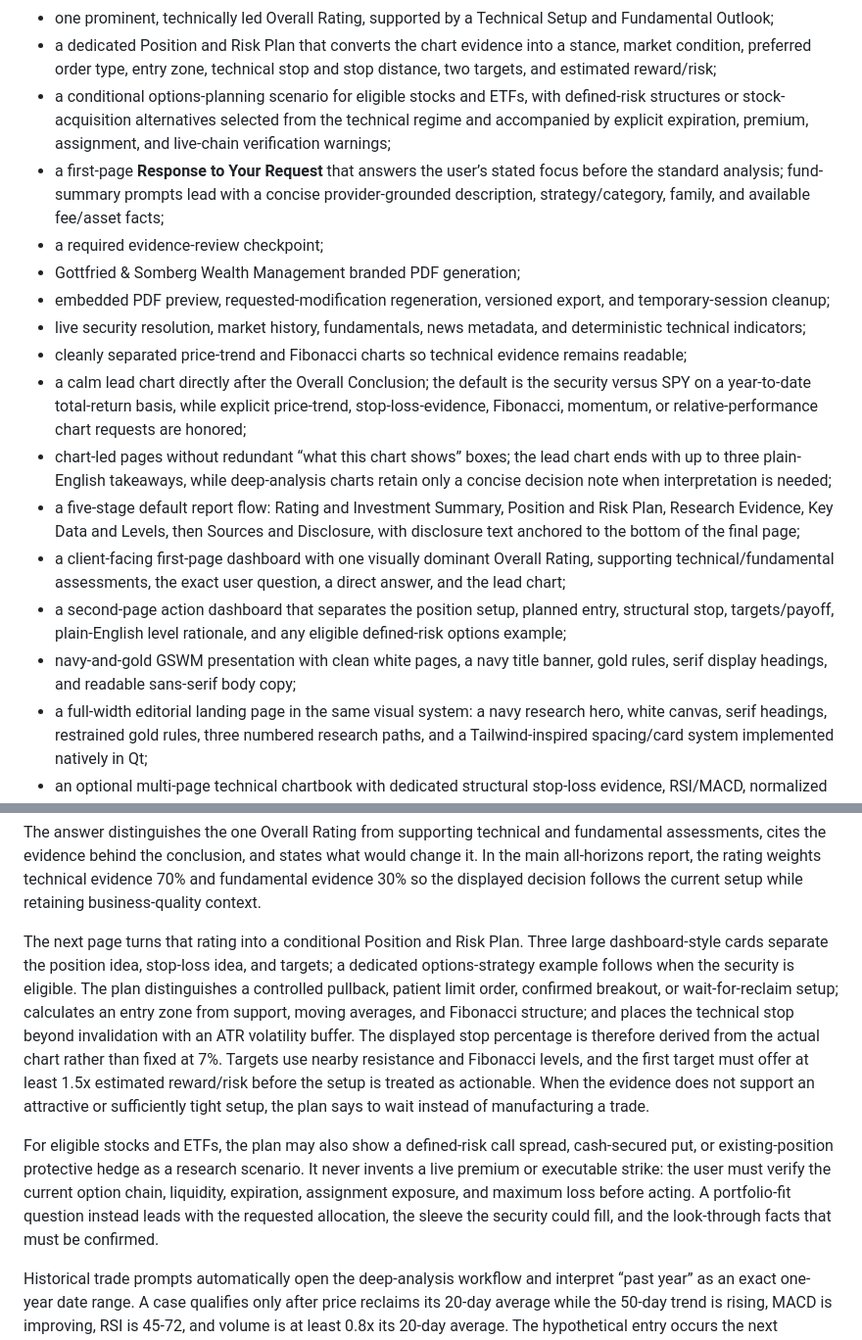
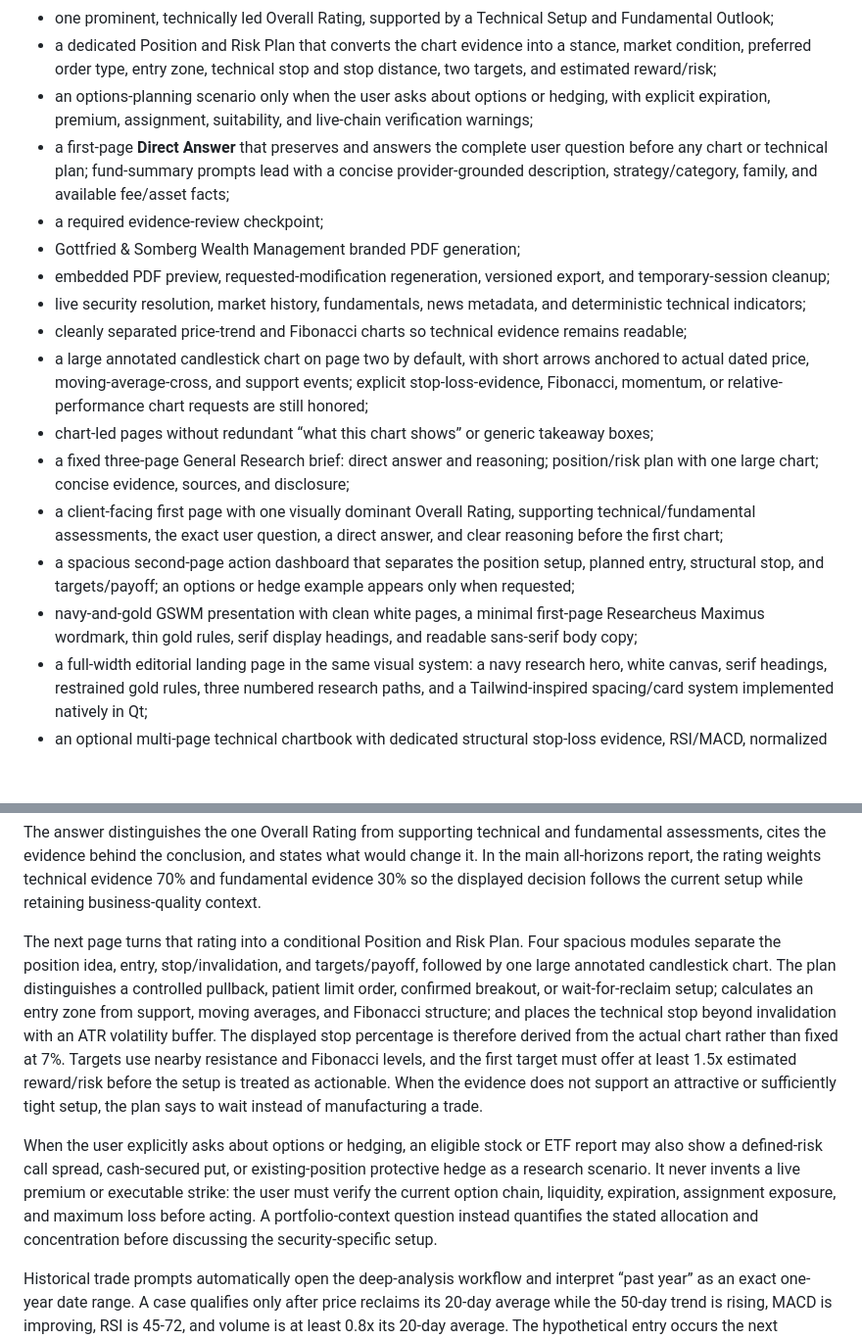
Before and after one commit to smokeytraderj-web/Researcheus-Maximus, a Markdown page: README.md, 2 parts joined by grey strips. Shown at 98% size. Rendered like a GitHub page; blank space fills up the shorter version.

Commit message:
Document three-page client report design

```diff
--- a/README.md
+++ b/README.md
@@ -12,19 +12,19 @@ The runnable application includes:
 - optional position context;
 - one prominent, technically led Overall Rating, supported by a Technical Setup and Fundamental Outlook;
 - a dedicated Position and Risk Plan that converts the chart evidence into a stance, market condition, preferred order type, entry zone, technical stop and stop distance, two targets, and estimated reward/risk;
-- a conditional options-planning scenario for eligible stocks and ETFs, with defined-risk structures or stock-acquisition alternatives selected from the technical regime and accompanied by explicit expiration, premium, assignment, and live-chain verification warnings;
-- a first-page **Response to Your Request** that answers the user’s stated focus before the standard analysis; fund-summary prompts lead with a concise provider-grounded description, strategy/category, family, and available fee/asset facts;
+- an options-planning scenario only when the user asks about options or hedging, with explicit expiration, premium, assignment, suitability, and live-chain verification warnings;
+- a first-page **Direct Answer** that preserves and answers the complete user question before any chart or technical plan; fund-summary prompts lead with a concise provider-grounded description, strategy/category, family, and available fee/asset facts;
 - a required evidence-review checkpoint;
 - Gottfried & Somberg Wealth Management branded PDF generation;
 - embedded PDF preview, requested-modification regeneration, versioned export, and temporary-session cleanup;
 - live security resolution, market history, fundamentals, news metadata, and deterministic technical indicators;
 - cleanly separated price-trend and Fibonacci charts so technical evidence remains readable;
-- a calm lead chart directly after the Overall Conclusion; the default is the security versus SPY on a year-to-date total-return basis, while explicit price-trend, stop-loss-evidence, Fibonacci, momentum, or relative-performance chart requests are honored;
-- chart-led pages without redundant “what this chart shows” boxes; the lead chart ends with up to three plain-English takeaways, while deep-analysis charts retain only a concise decision note when interpretation is needed;
-- a five-stage default report flow: Rating and Investment Summary, Position and Risk Plan, Research Evidence, Key Data and Levels, then Sources and Disclosure, with disclosure text anchored to the bottom of the final page;
-- a client-facing first-page dashboard with one visually dominant Overall Rating, supporting technical/fundamental assessments, the exact user question, a direct answer, and the lead chart;
-- a second-page action dashboard that separates the position setup, planned entry, structural stop, targets/payoff, plain-English level rationale, and any eligible defined-risk options example;
-- navy-and-gold GSWM presentation with clean white pages, a navy title banner, gold rules, serif display headings, and readable sans-serif body copy;
+- a large annotated candlestick chart on page two by default, with short arrows anchored to actual dated price, moving-average-cross, and support events; explicit stop-loss-evidence, Fibonacci, momentum, or relative-performance chart requests are still honored;
+- chart-led pages without redundant “what this chart shows” or generic takeaway boxes;
+- a fixed three-page General Research brief: direct answer and reasoning; position/risk plan with one large chart; concise evidence, sources, and disclosure;
+- a client-facing first page with one visually dominant Overall Rating, supporting technical/fundamental assessments, the exact user question, a direct answer, and clear reasoning before the first chart;
+- a spacious second-page action dashboard that separates the position setup, planned entry, structural stop, and targets/payoff; an options or hedge example appears only when requested;
+- navy-and-gold GSWM presentation with clean white pages, a minimal first-page Researcheus Maximus wordmark, thin gold rules, serif display headings, and readable sans-serif body copy;
 - a full-width editorial landing page in the same visual system: a navy research hero, white canvas, serif headings, restrained gold rules, three numbered research paths, and a Tailwind-inspired spacing/card system implemented natively in Qt;
 - an optional multi-page technical chartbook with dedicated structural stop-loss evidence, RSI/MACD, normalized relative performance, and requested drawdown/volatility analysis;
 - plain-English decision insights beneath every deep-analysis chart, connecting the observed signal to the next confirmation level, downside level, and rating effect;
@@ -55,9 +55,9 @@ Show QQQ trade entries with stop-loss examples and real chart snapshots from the
 
 The answer distinguishes the one Overall Rating from supporting technical and fundamental assessments, cites the evidence behind the conclusion, and states what would change it. In the main all-horizons report, the rating weights technical evidence 70% and fundamental evidence 30% so the displayed decision follows the current setup while retaining business-quality context.
 
-The next page turns that rating into a conditional Position and Risk Plan. Three large dashboard-style cards separate the position idea, stop-loss idea, and targets; a dedicated options-strategy example follows when the security is eligible. The plan distinguishes a controlled pullback, patient limit order, confirmed breakout, or wait-for-reclaim setup; calculates an entry zone from support, moving averages, and Fibonacci structure; and places the technical stop beyond invalidation with an ATR volatility buffer. The displayed stop percentage is therefore derived from the actual chart rather than fixed at 7%. Targets use nearby resistance and Fibonacci levels, and the first target must offer at least 1.5x estimated reward/risk before the setup is treated as actionable. When the evidence does not support an attractive or sufficiently tight setup, the plan says to wait instead of manufacturing a trade.
+The next page turns that rating into a conditional Position and Risk Plan. Four spacious modules separate the position idea, entry, stop/invalidation, and targets/payoff, followed by one large annotated candlestick chart. The plan distinguishes a controlled pullback, patient limit order, confirmed breakout, or wait-for-reclaim setup; calculates an entry zone from support, moving averages, and Fibonacci structure; and places the technical stop beyond invalidation with an ATR volatility buffer. The displayed stop percentage is therefore derived from the actual chart rather than fixed at 7%. Targets use nearby resistance and Fibonacci levels, and the first target must offer at least 1.5x estimated reward/risk before the setup is treated as actionable. When the evidence does not support an attractive or sufficiently tight setup, the plan says to wait instead of manufacturing a trade.
 
-For eligible stocks and ETFs, the plan may also show a defined-risk call spread, cash-secured put, or existing-position protective hedge as a research scenario. It never invents a live premium or executable strike: the user must verify the current option chain, liquidity, expiration, assignment exposure, and maximum loss before acting. A portfolio-fit question instead leads with the requested allocation, the sleeve the security could fill, and the look-through facts that must be confirmed.
+When the user explicitly asks about options or hedging, an eligible stock or ETF report may also show a defined-risk call spread, cash-secured put, or existing-position protective hedge as a research scenario. It never invents a live premium or executable strike: the user must verify the current option chain, liquidity, expiration, assignment exposure, and maximum loss before acting. A portfolio-context question instead quantifies the stated allocation and concentration before discussing the security-specific setup.
 
 Historical trade prompts automatically open the deep-analysis workflow and interpret “past year” as an exact one-year date range. A case qualifies only after price reclaims its 20-day average while the 50-day trend is rising, MACD is improving, RSI is 45-72, and volume is at least 0.8x its 20-day average. The hypothetical entry occurs the next session. Each chart marks the entry, initial protective stop, and exit, and the report states the outcome and exit rule. These are reproducible case studies using attributed market history, not executed trades or fabricated TradingView screenshots; the report includes a direct TradingView link for independent review.
 
```
Also changed, not shown: other parts of README.md (+1 -1 lines).
